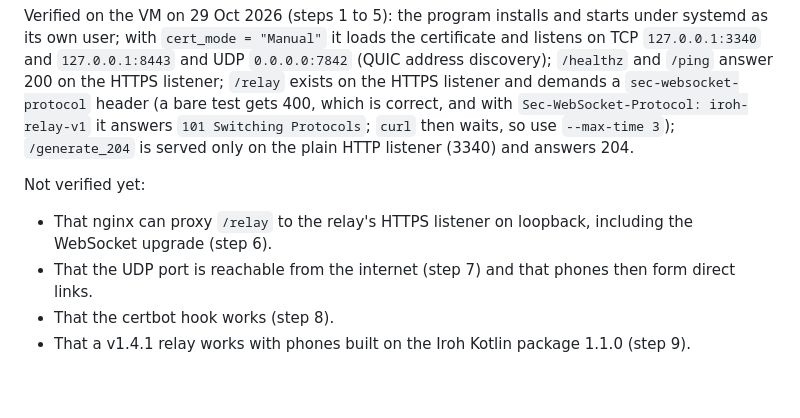
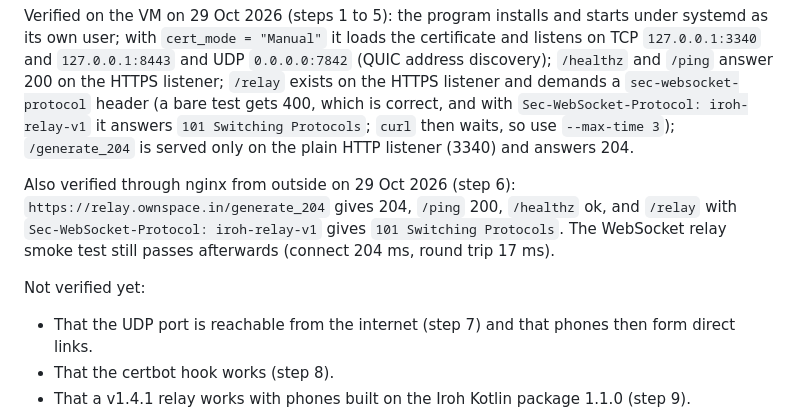
Before and after one commit to ownspace-in/owntally, a Markdown page: relay/iroh-relay/RUNBOOK.md, the part around the change. Rendered like a GitHub page; blank space fills up the shorter version.

Commit message:
Iroh relay runbook: nginx forwarding verified from outside
Co-Authored-By: Claude Sonnet 5.5 <noreply@anthropic.com>

```diff
--- a/relay/iroh-relay/RUNBOOK.md
+++ b/relay/iroh-relay/RUNBOOK.md
@@ -6,8 +6,9 @@ Goal: phones that use Iroh can reach `https://relay.ownspace.in` as their relay,
 
 Verified on the VM on 29 Oct 2026 (steps 1 to 5): the program installs and starts under systemd as its own user; with `cert_mode = "Manual"` it loads the certificate and listens on TCP `127.0.0.1:3340` and `127.0.0.1:8443` and UDP `0.0.0.0:7842` (QUIC address discovery); `/healthz` and `/ping` answer 200 on the HTTPS listener; `/relay` exists on the HTTPS listener and demands a `sec-websocket-protocol` header (a bare test gets 400, which is correct, and with `Sec-WebSocket-Protocol: iroh-relay-v1` it answers `101 Switching Protocols`; `curl` then waits, so use `--max-time 3`); `/generate_204` is served only on the plain HTTP listener (3340) and answers 204.
 
+Also verified through nginx from outside on 29 Oct 2026 (step 6): `https://relay.ownspace.in/generate_204` gives 204, `/ping` 200, `/healthz` ok, and `/relay` with `Sec-WebSocket-Protocol: iroh-relay-v1` gives `101 Switching Protocols`. The WebSocket relay smoke test still passes afterwards (connect 204 ms, round trip 17 ms).
+
 Not verified yet:
-- That nginx can proxy `/relay` to the relay's HTTPS listener on loopback, including the WebSocket upgrade (step 6).
 - That the UDP port is reachable from the internet (step 7) and that phones then form direct links.
 - That the certbot hook works (step 8).
 - That a v1.4.1 relay works with phones built on the Iroh Kotlin package 1.1.0 (step 9).
```
